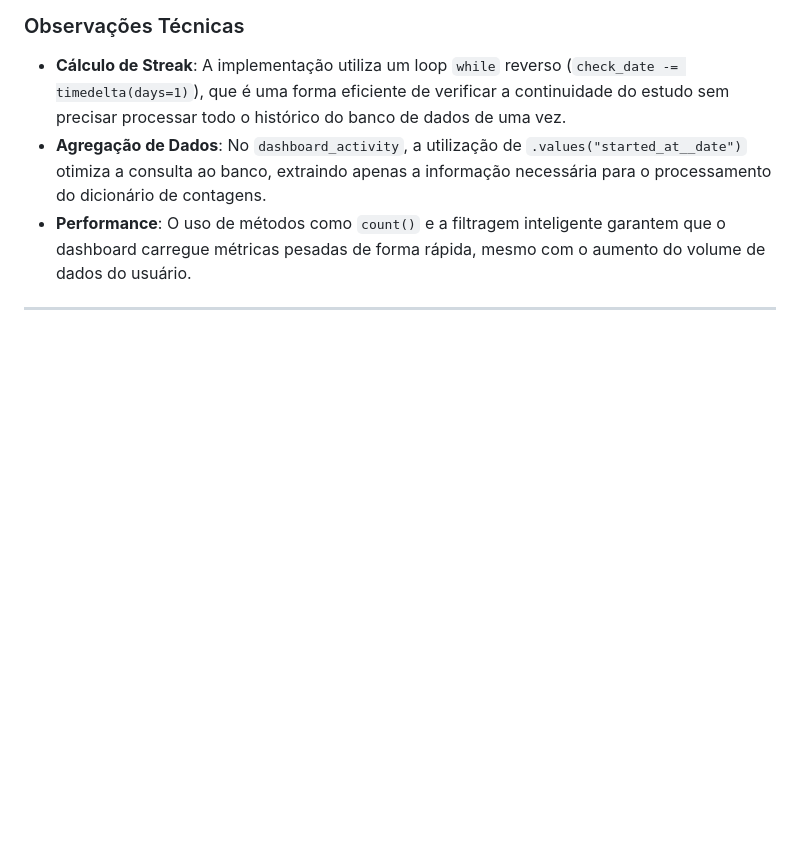
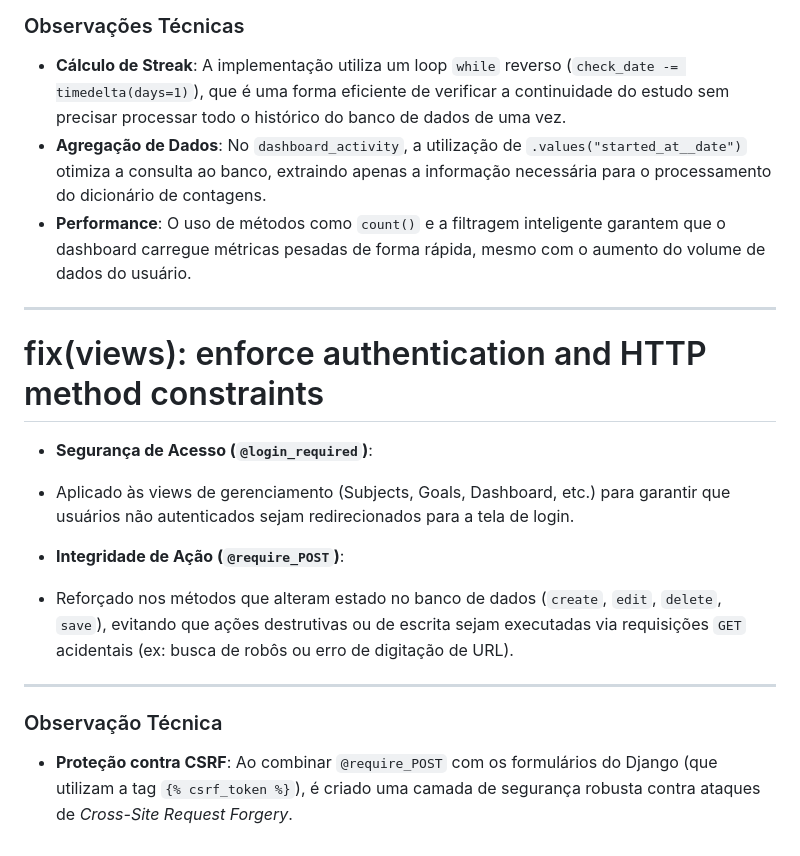
Before and after one commit to ArthurMaceddo/cs50w-projects, a Markdown page: TECHNICAL_DOCS.md, the part around the change. GitHub-like rendering; blank space fills up the shorter version.

Commit message:
docs(technical_docs): explained documentation of enforce authentication and HTTP method constraints

```diff
--- a/TECHNICAL_DOCS.md
+++ b/TECHNICAL_DOCS.md
@@ -360,3 +360,19 @@ https://docs.djangoproject.com/en/6.0/topics/auth/default/ - UserCreationForm
 * **Performance**: O uso de métodos como `count()` e a filtragem inteligente garantem que o dashboard carregue métricas pesadas de forma rápida, mesmo com o aumento do volume de dados do usuário.
 
 <hr>
+
+# fix(views): enforce authentication and HTTP method constraints
+
+* **Segurança de Acesso (`@login_required`)**:
+* Aplicado às views de gerenciamento (Subjects, Goals, Dashboard, etc.) para garantir que usuários não autenticados sejam redirecionados para a tela de login.
+
+
+* **Integridade de Ação (`@require_POST`)**:
+* Reforçado nos métodos que alteram estado no banco de dados (`create`, `edit`, `delete`, `save`), evitando que ações destrutivas ou de escrita sejam executadas via requisições `GET` acidentais (ex: busca de robôs ou erro de digitação de URL).
+
+
+---
+
+### Observação Técnica
+
+* **Proteção contra CSRF**: Ao combinar `@require_POST` com os formulários do Django (que utilizam a tag `{% csrf_token %}`), é criado uma camada de segurança robusta contra ataques de *Cross-Site Request Forgery*.
```
